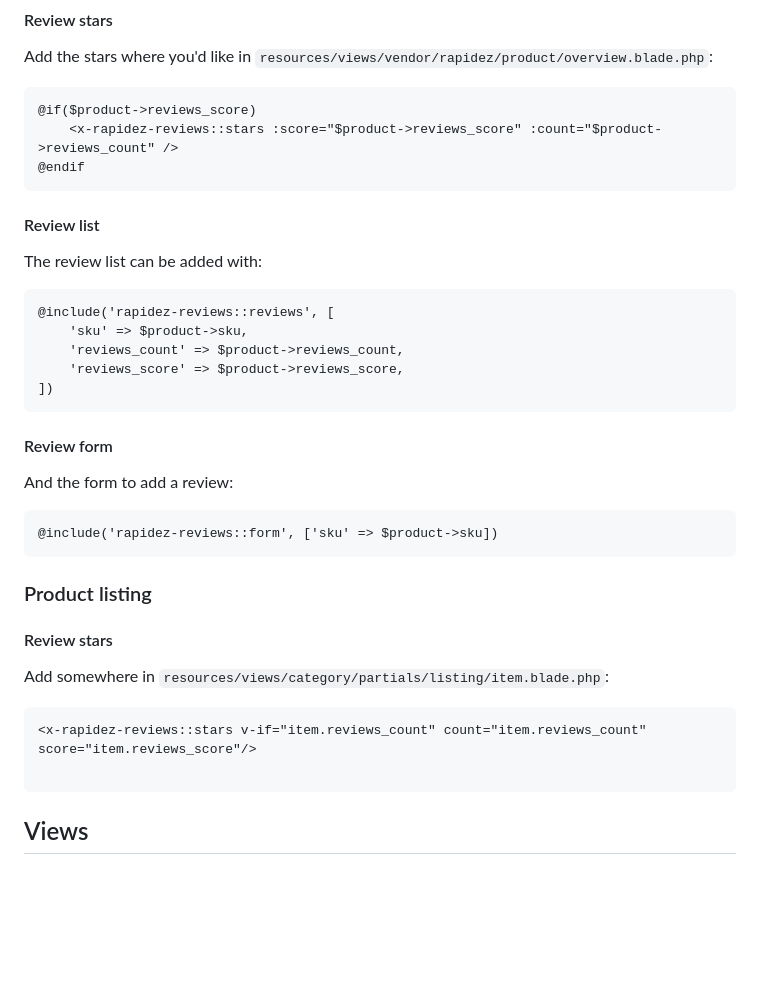
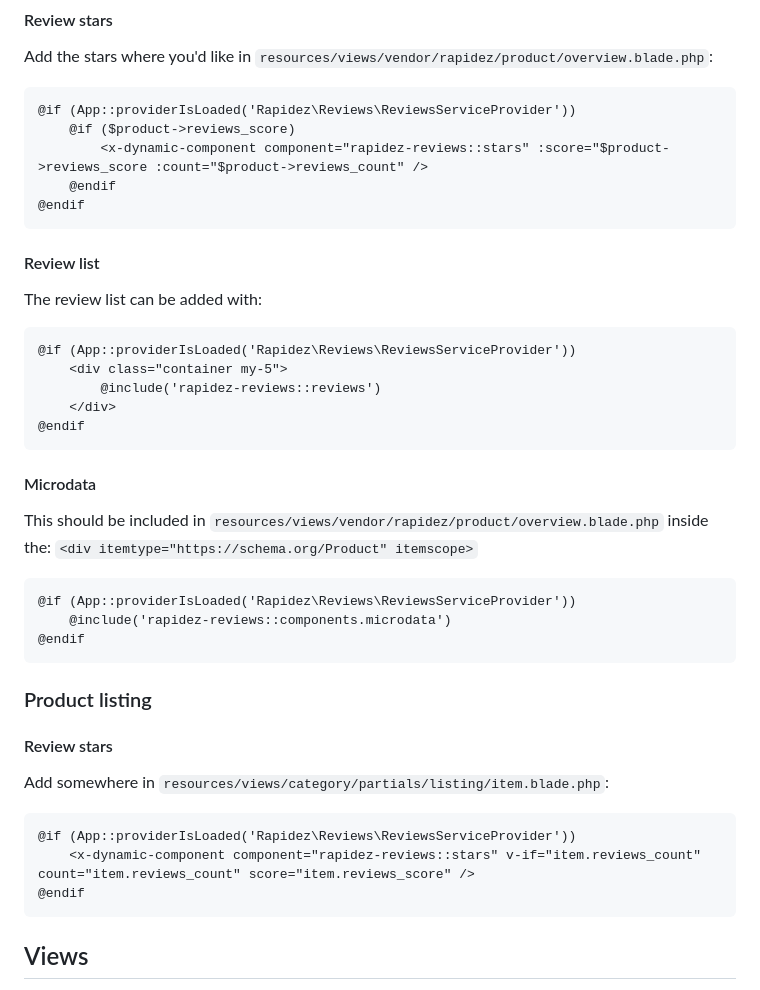
Before and after one commit to rapidez/reviews, a Markdown page: README.md, the part around one of its changes. Drawn GitHub-style; blank space fills up the shorter version.

````diff
--- a/README.md
+++ b/README.md
@@ -23,8 +29,10 @@ If you'd like to show product reviews on out-of-stock product pages you need to
 
 Add the stars where you'd like in `resources/views/vendor/rapidez/product/overview.blade.php`:
 ```blade
-@if($product->reviews_score)
-    <x-rapidez-reviews::stars :score="$product->reviews_score" :count="$product->reviews_count" />
+@if (App::providerIsLoaded('Rapidez\Reviews\ReviewsServiceProvider'))
+    @if ($product->reviews_score)
+        <x-dynamic-component component="rapidez-reviews::stars" :score="$product->reviews_score :count="$product->reviews_count" />
+    @endif
 @endif
 ```
 
@@ -32,18 +40,20 @@ Add the stars where you'd like in `resources/views/vendor/rapidez/product/overvi
 
 The review list can be added with:
 ```blade
-@include('rapidez-reviews::reviews', [
-    'sku' => $product->sku,
-    'reviews_count' => $product->reviews_count,
-    'reviews_score' => $product->reviews_score,
-])
+@if (App::providerIsLoaded('Rapidez\Reviews\ReviewsServiceProvider'))
+    <div class="container my-5">
+        @include('rapidez-reviews::reviews')
+    </div>
+@endif
 ```
 
-#### Review form
+#### Microdata
 
-And the form to add a review:
+This should be included in `resources/views/vendor/rapidez/product/overview.blade.php` inside the: `<div itemtype="https://schema.org/Product" itemscope>`
 ```blade
-@include('rapidez-reviews::form', ['sku' => $product->sku])
+@if (App::providerIsLoaded('Rapidez\Reviews\ReviewsServiceProvider'))
+    @include('rapidez-reviews::components.microdata')
+@endif
 ```
 
 ### Product listing
@@ -52,8 +62,9 @@ And the form to add a review:
 
 Add somewhere in `resources/views/category/partials/listing/item.blade.php`:
 ```blade
-<x-rapidez-reviews::stars v-if="item.reviews_count" count="item.reviews_count" score="item.reviews_score"/>
-
+@if (App::providerIsLoaded('Rapidez\Reviews\ReviewsServiceProvider'))
+    <x-dynamic-component component="rapidez-reviews::stars" v-if="item.reviews_count" count="item.reviews_count" score="item.reviews_score" />
+@endif
 ```
 
 ## Views
````
Also changed, not shown: other parts of README.md (+6 -0 lines), images/pdp-review-stars.png (added), images/pdp-reviews-form.png (added), images/pdp-with-reviews.png (added), images/pdp-without-reviews.png (added), images/product-tile-reviews.png (added), 12 other files.
